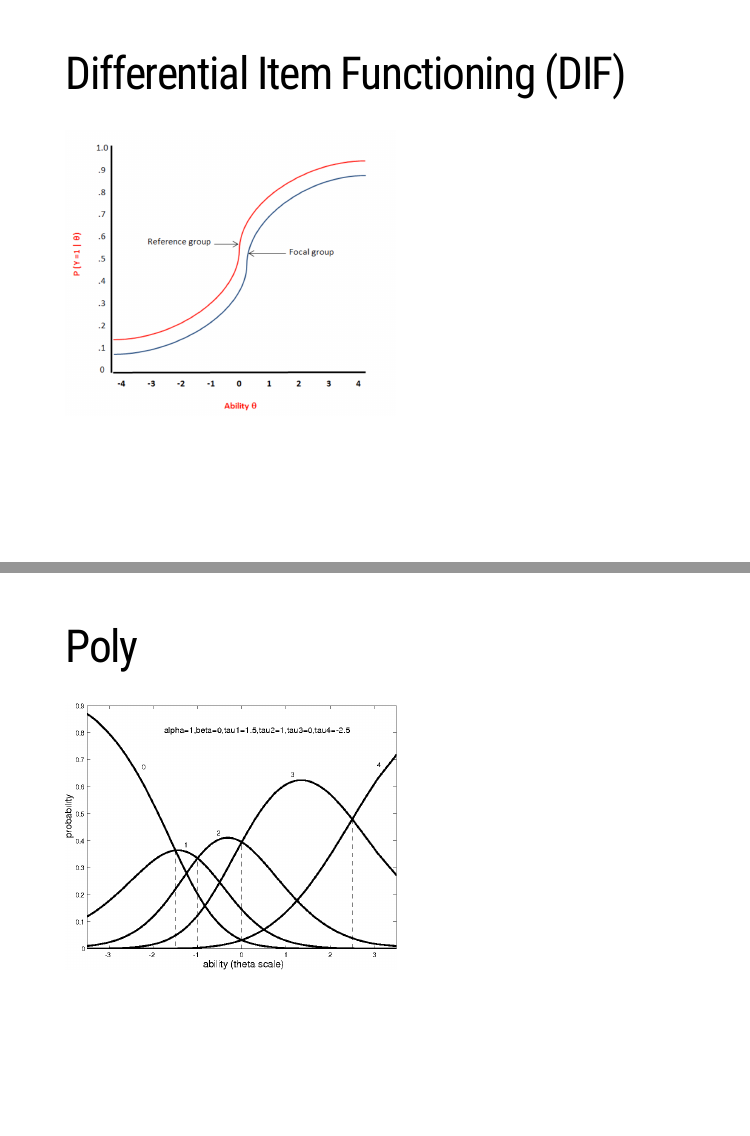
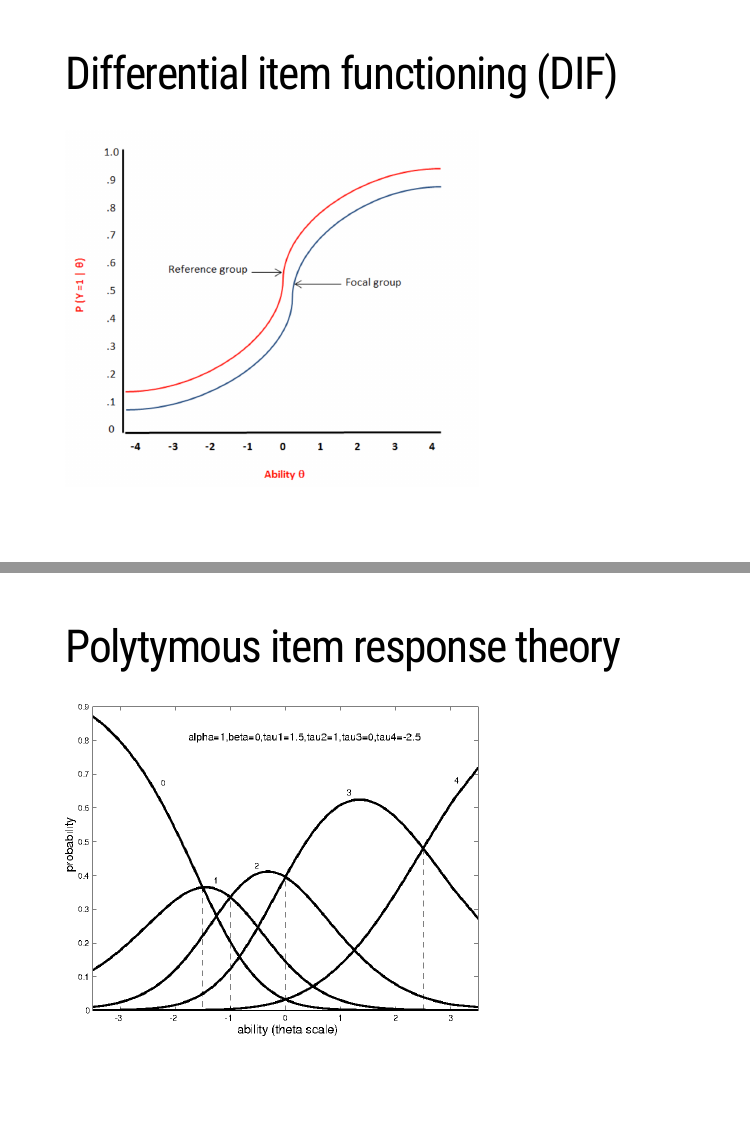
Before and after one commit to stenhaug/irt-basics, an R Markdown document (irt-basics.Rmd): pages 40 and 41 of 44, joined at a grey line. The pictures show the slides in the output file irt-basics.html that the author committed with the source; the slides are laid out offline by our stand-in for remark.js, each with all of its steps uncovered, in fonts that may differ from those the slides ask for, and without slide numbers, shadows or browser add-ons.

Commit message:
push updated version

````diff
--- a/irt-basics.Rmd
+++ b/irt-basics.Rmd
@@ -669,17 +670,17 @@ abilities %>%
 
 ---
 
-# Differential Item Functioning (DIF)
+# Differential item functioning (DIF)
 
-```{r, out.width=400}
+```{r, out.width=500}
 knitr::include_graphics("images/DIF.png")
 ```
 
 ---
 
-# Poly
+# Polytymous item response theory
 
-```{r, out.width = 400}
+```{r, out.width = 500}
 knitr::include_graphics("images/poly.png")
 ```
 
````
Also changed, not shown: README.md, irt-basics.html, irt-basics_files/figure-html/unnamed-chunk-24-1.png, irt-basics.Rmd (7 more changed lines).
